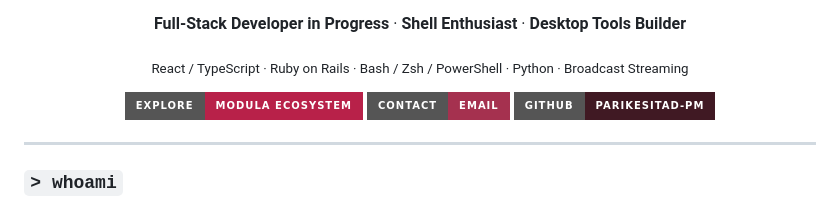
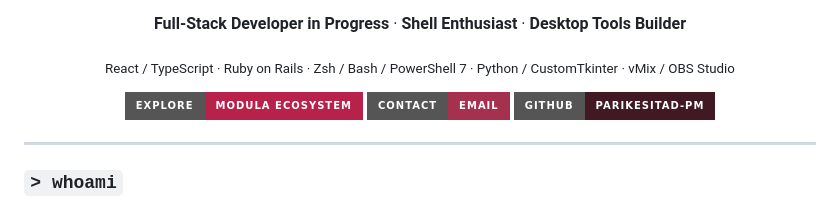
Before and after one commit to parikesitad-pm/modula-project-profile, a Markdown page: README.md, the part around one of its changes. Drawn GitHub-style; badges without logos.

```diff
--- a/README.md
+++ b/README.md
@@ -6,7 +9,7 @@
 
   <p><strong>Hey, I'm Dap.</strong></p>
   <p><strong>Full-Stack Developer in Progress</strong> · <strong>Shell Enthusiast</strong> · <strong>Desktop Tools Builder</strong></p>
-  <p><sub>React / TypeScript · Ruby on Rails · Bash / Zsh / PowerShell · Python · Broadcast Streaming</sub></p>
+  <p><sub>React / TypeScript · Ruby on Rails · Zsh / Bash / PowerShell 7 · Python / CustomTkinter · vMix / OBS Studio</sub></p>
 
   <p>
     <a href="https://parikesitad-pm.github.io/modula-project-profile/"><img alt="Explore MODULA" src="https://img.shields.io/badge/EXPLORE-MODULA%20ECOSYSTEM-B82149?style=for-the-badge&amp;logo=github&amp;logoColor=white" /></a>
```
Also changed, not shown: other parts of README.md (+4 -1 lines).
